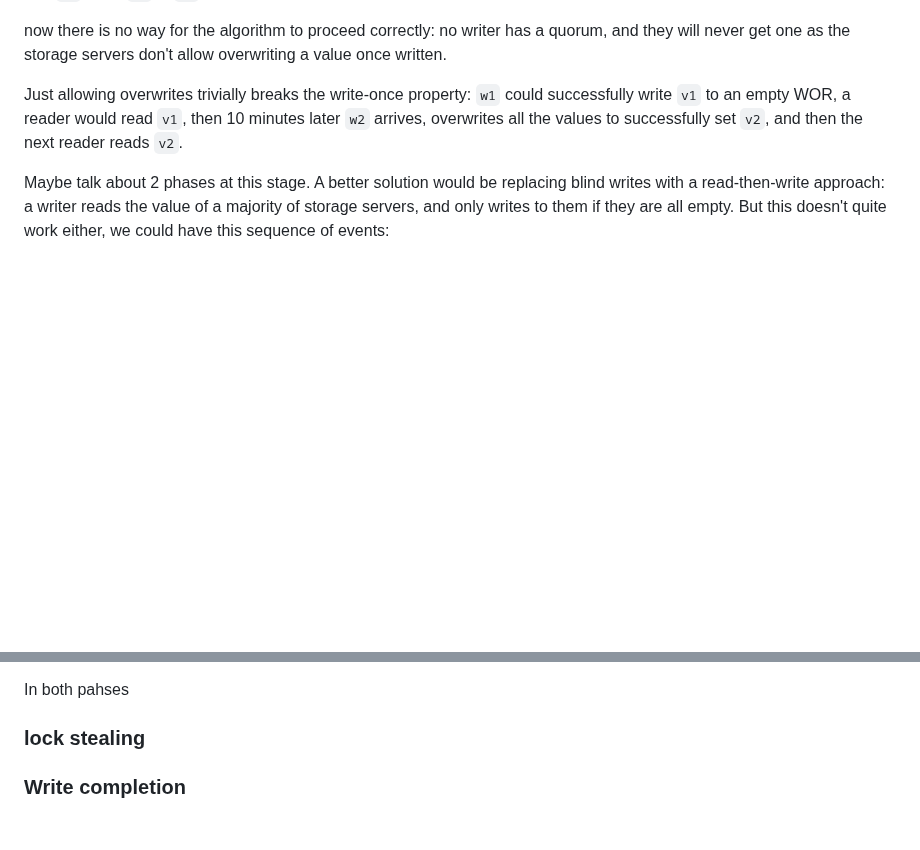
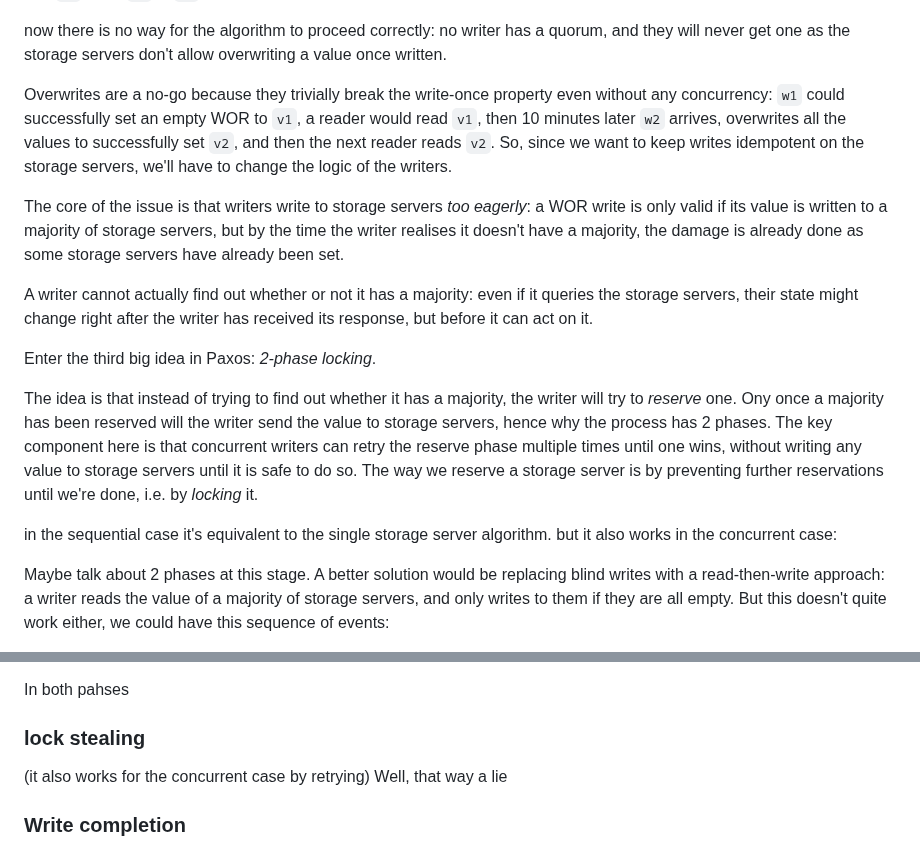
Before and after one commit to SystemFw/blog, a Markdown page: content/staging/paxos-failures.md, 2 parts joined by grey strips. GitHub-like rendering; blank space fills up the shorter version.

Commit message:
Progress on 2PL

```diff
--- a/content/staging/paxos-failures.md
+++ b/content/staging/paxos-failures.md
@@ -347,10 +347,40 @@ now there is no way for the algorithm to proceed correctly: no writer
 has a quorum, and they will never get one as the storage servers don't
 allow overwriting a value once written.
 
-Just allowing overwrites trivially breaks the write-once property: `w1`
-could successfully write `v1` to an empty WOR, a reader would read
-`v1`, then 10 minutes later `w2` arrives, overwrites all the values to
-successfully set `v2`, and then the next reader reads `v2`.
+Overwrites are a no-go because they trivially break the write-once
+property even without any concurrency: `w1` could successfully set an
+empty WOR to `v1`, a reader would read `v1`, then 10 minutes later
+`w2` arrives, overwrites all the values to successfully set `v2`, and
+then the next reader reads `v2`. So, since we want to keep writes
+idempotent on the storage servers, we'll have to change the logic of
+the writers.
+
+The core of the issue is that writers write to storage servers _too
+eagerly_: a WOR write is only valid if its value is written to a
+majority of storage servers, but by the time the writer realises it
+doesn't have a majority, the damage is already done as some storage
+servers have already been set.
+
+A writer cannot actually find out whether or not it has a majority:
+even if it queries the storage servers, their state might change right
+after the writer has received its response, but before it can act on
+it.
+
+Enter the third big idea in Paxos: _2-phase locking_.
+
+The idea is that instead of trying to find out whether it has a
+majority, the writer will try to _reserve_ one. Ony once a majority
+has been reserved will the writer send the value to storage servers,
+hence why the process has 2 phases. The key component here is that
+concurrent writers can retry the reserve phase multiple times until
+one wins, without writing any value to storage servers until it is
+safe to do so. The way we reserve a storage server is by preventing
+further reservations until we're done, i.e. by _locking_ it.
+
+
+
+in the sequential case it's equivalent to the single storage server algorithm.
+but it also works in the concurrent case:
 
 Maybe talk about 2 phases at this stage.
 A better solution would be replacing blind writes with a
@@ -402,6 +432,8 @@ In both pahses
 
 
 ### lock stealing
+(it also works for the concurrent case by retrying)
+Well, that way a lie
 
 ### Write completion
 this section can make the point about majorities having one acceptor
```
